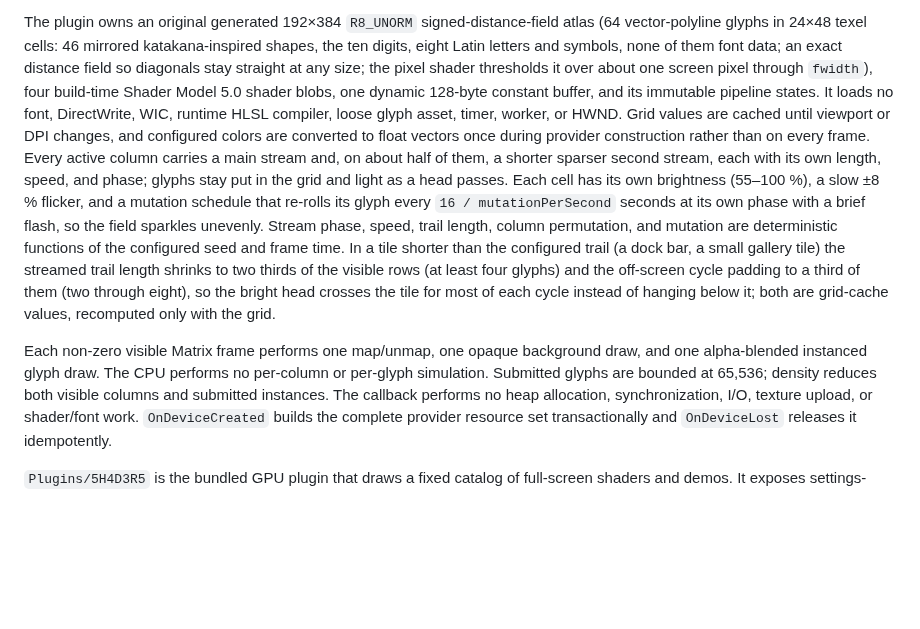
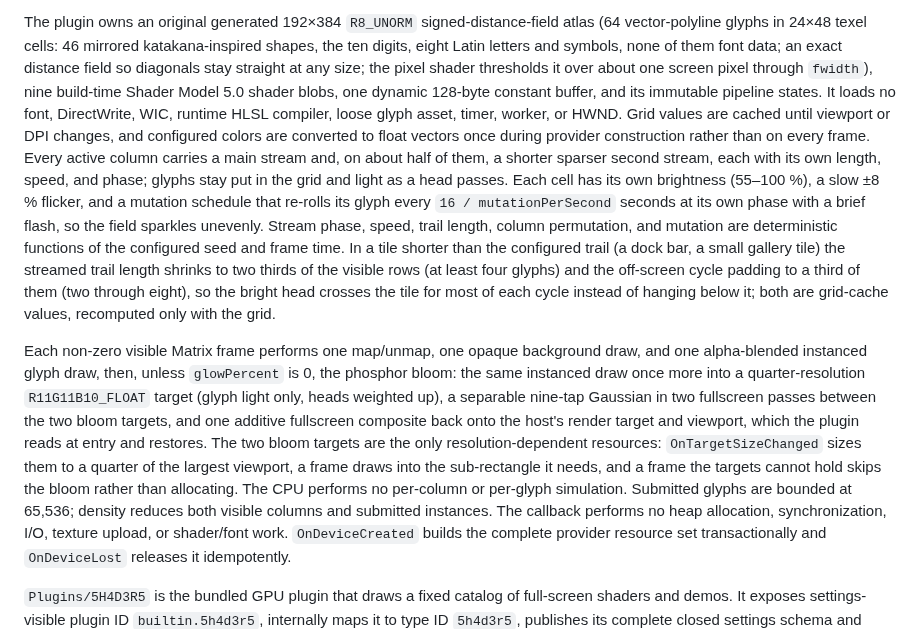
Before and after one commit to RedSalamanders/RedXe, a Markdown page: Specs/Plugins/Plugins_API.md, the part around the change. Drawn GitHub-style; blank space fills up the shorter version.

```diff
--- a/Specs/Plugins/Plugins_API.md
+++ b/Specs/Plugins/Plugins_API.md
@@ -814,7 +814,7 @@ mapped modules remain loaded.
 The plugin owns an original generated 192×384 `R8_UNORM` signed-distance-field atlas (64 vector-polyline glyphs in
 24×48 texel cells: 46 mirrored katakana-inspired shapes, the ten digits, eight Latin letters and symbols, none of
 them font data; an exact distance field so diagonals stay straight at any size; the pixel shader thresholds it over
-about one screen pixel through `fwidth`), four build-time Shader Model 5.0 shader blobs, one dynamic 128-byte
+about one screen pixel through `fwidth`), nine build-time Shader Model 5.0 shader blobs, one dynamic 128-byte
 constant buffer, and its immutable pipeline states. It loads no font, DirectWrite, WIC, runtime HLSL compiler, loose
 glyph asset, timer, worker, or HWND. Grid values are cached until viewport or DPI changes, and configured colors are
 converted to float vectors once during provider construction rather than on every frame. Every active column carries
@@ -829,7 +829,13 @@ crosses the tile for most of each cycle instead of hanging below it; both are gr
 the grid.
 
 Each non-zero visible Matrix frame performs one map/unmap, one opaque background draw, and one alpha-blended instanced
-glyph draw. The CPU performs no per-column or per-glyph simulation. Submitted glyphs are bounded at 65,536; density
+glyph draw, then, unless `glowPercent` is 0, the phosphor bloom: the same instanced draw once more into a
+quarter-resolution `R11G11B10_FLOAT` target (glyph light only, heads weighted up), a separable nine-tap Gaussian in
+two fullscreen passes between the two bloom targets, and one additive fullscreen composite back onto the host's
+render target and viewport, which the plugin reads at entry and restores. The two bloom targets are the only
+resolution-dependent resources: `OnTargetSizeChanged` sizes them to a quarter of the largest viewport, a frame draws
+into the sub-rectangle it needs, and a frame the targets cannot hold skips the bloom rather than allocating. The CPU
+performs no per-column or per-glyph simulation. Submitted glyphs are bounded at 65,536; density
 reduces both visible columns and submitted instances. The callback performs no heap allocation, synchronization, I/O,
 texture upload, or shader/font work. `OnDeviceCreated` builds the complete provider resource set transactionally and
 `OnDeviceLost` releases it idempotently.
```
Also changed, not shown: Plugins/MatrixRain/README.md (+2 -1 lines), docs/plugins/matrix-rain.md (+1 -1 lines), docs/screenshots/matrix-rain.png, 6 other files.
